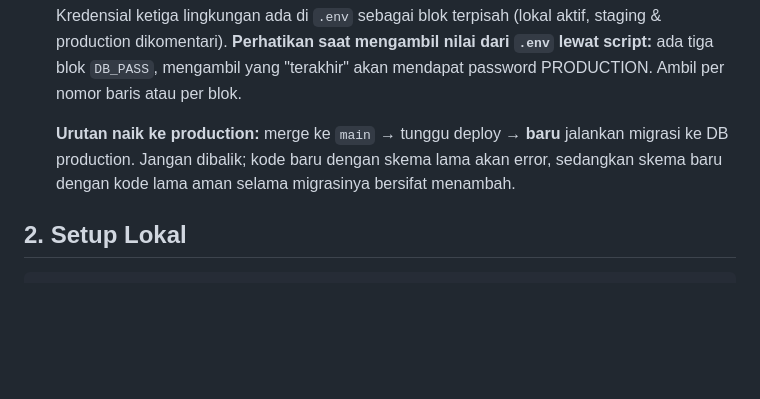
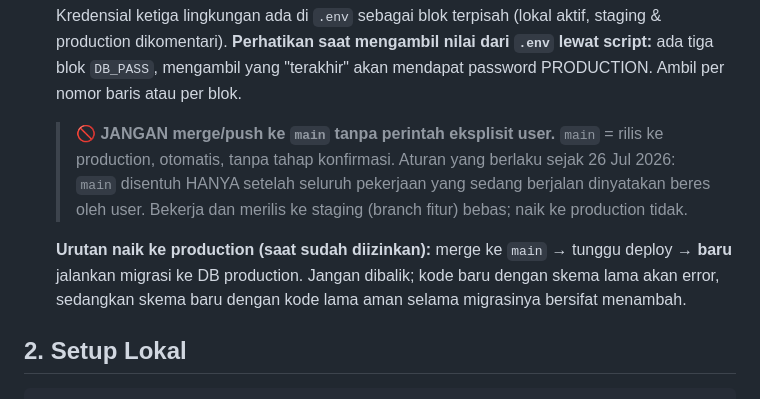
Before and after one commit to faisalekasyahputra/klinik_new, a Markdown page: AGENTS.md, the part around the change. Rendered like a GitHub page; blank space fills up the shorter version.

Commit message:
docs: kunci aturan jangan sentuh main tanpa perintah eksplisit
main = rilis production otomatis tanpa tahap konfirmasi, jadi mendorong ke sana
adalah aksi yang tidak bisa ditarik. Ditegaskan sebagai aturan: bekerja dan
merilis ke staging lewat branch fitur bebas, naik ke production tidak — hanya
setelah user menyatakan seluruh pekerjaan beres.

Co-Authored-By: Claude Opus 5 <noreply@anthropic.com>

```diff
--- a/AGENTS.md
+++ b/AGENTS.md
@@ -22,7 +22,9 @@
 
   Kredensial ketiga lingkungan ada di `.env` sebagai blok terpisah (lokal aktif, staging & production dikomentari). **Perhatikan saat mengambil nilai dari `.env` lewat script:** ada tiga blok `DB_PASS`, mengambil yang "terakhir" akan mendapat password PRODUCTION. Ambil per nomor baris atau per blok.
 
-  **Urutan naik ke production:** merge ke `main` → tunggu deploy → **baru** jalankan migrasi ke DB production. Jangan dibalik; kode baru dengan skema lama akan error, sedangkan skema baru dengan kode lama aman selama migrasinya bersifat menambah.
+  > 🚫 **JANGAN merge/push ke `main` tanpa perintah eksplisit user.** `main` = rilis ke production, otomatis, tanpa tahap konfirmasi. Aturan yang berlaku sejak 26 Jul 2026: `main` disentuh HANYA setelah seluruh pekerjaan yang sedang berjalan dinyatakan beres oleh user. Bekerja dan merilis ke staging (branch fitur) bebas; naik ke production tidak.
+
+  **Urutan naik ke production (saat sudah diizinkan):** merge ke `main` → tunggu deploy → **baru** jalankan migrasi ke DB production. Jangan dibalik; kode baru dengan skema lama akan error, sedangkan skema baru dengan kode lama aman selama migrasinya bersifat menambah.
 
 ## 2. Setup Lokal
 
```
